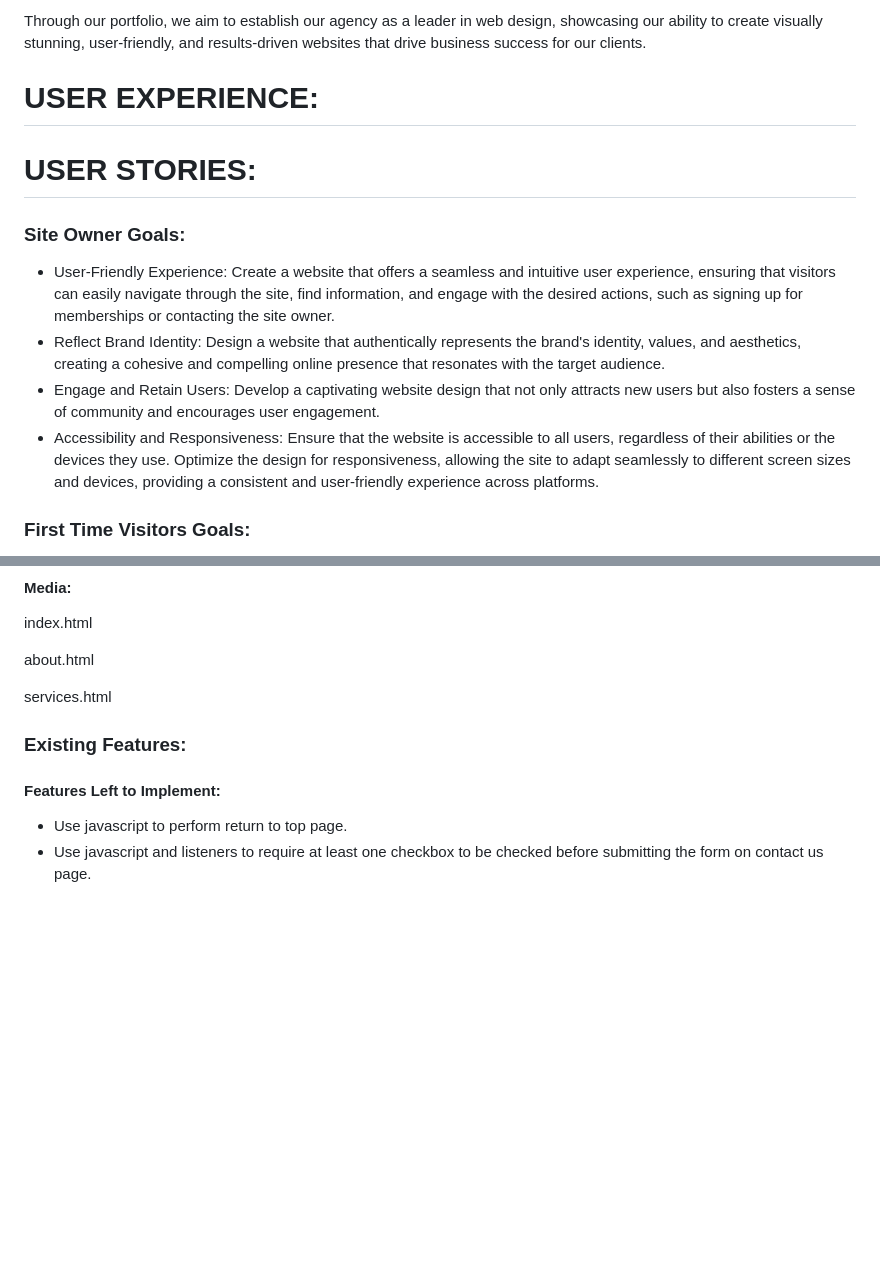
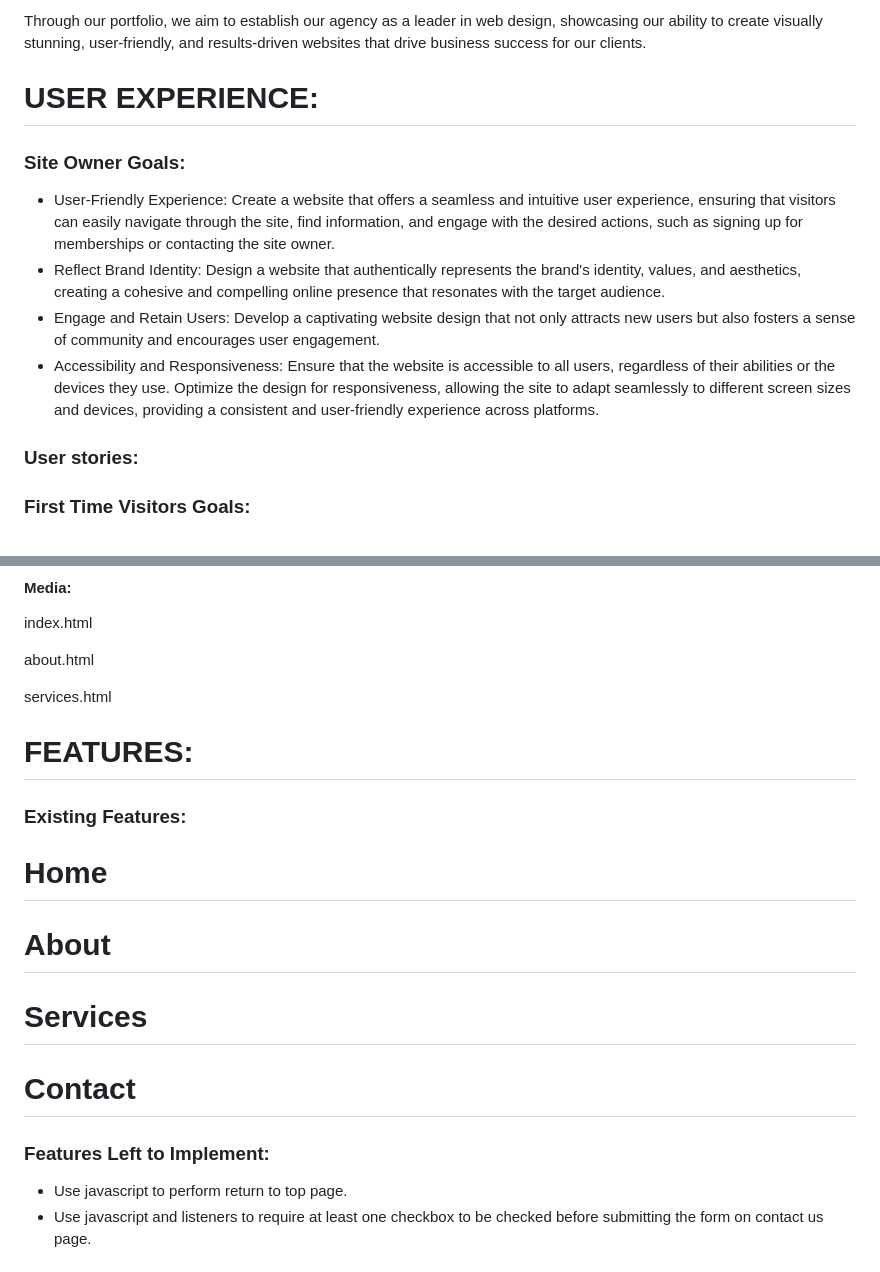
Before and after one commit to 01Rossonero/MSP1_CODE_INSTITUTE, a Markdown page: README.md, 2 parts joined by grey strips. Rendered like a GitHub page; blank space fills up the shorter version.

Commit message:
Existing Features updated in the README.md

```diff
--- a/README.md
+++ b/README.md
@@ -45,8 +45,6 @@ To achieve these goals, our website will prioritize a clean and professional des
 Through our portfolio, we aim to establish our agency as a leader in web design, showcasing our ability to create visually stunning, user-friendly, and results-driven websites that drive business success for our clients.
 
 # USER EXPERIENCE:
-# USER STORIES:
-
 ### Site Owner Goals:
 
 * User-Friendly Experience: Create a website that offers a seamless and intuitive user experience, ensuring that visitors can easily navigate through the site, find information, and engage with the desired actions, such as signing up for memberships or contacting the site owner.
@@ -54,6 +52,7 @@ Through our portfolio, we aim to establish our agency as a leader in web design,
 * Engage and Retain Users: Develop a captivating website design that not only attracts new users but also fosters a sense of community and encourages user engagement.
 * Accessibility and Responsiveness: Ensure that the website is accessible to all users, regardless of their abilities or the devices they use. Optimize the design for responsiveness, allowing the site to adapt seamlessly to different screen sizes and devices, providing a consistent and user-friendly experience across platforms.
 
+### User stories:
 ### First Time Visitors Goals:
 
 * As a first-time visitor, I want to quickly understand the main purpose of the website and learn more about the organization behind it.
@@ -120,11 +119,19 @@ about.html
 
 services.html
 
+# FEATURES:
+### Existing Features:
+# Home
 
-### Existing Features:
+# About
+
+# Services
 
 
-#### Features Left to Implement:
+# Contact
+
+
+### Features Left to Implement:
  * Use javascript to perform return to top page.
  * Use javascript and listeners to require at least one checkbox to be checked before submitting the form on contact us page.
 
```
Also changed, not shown: other parts of README.md (+0 -1 lines).
